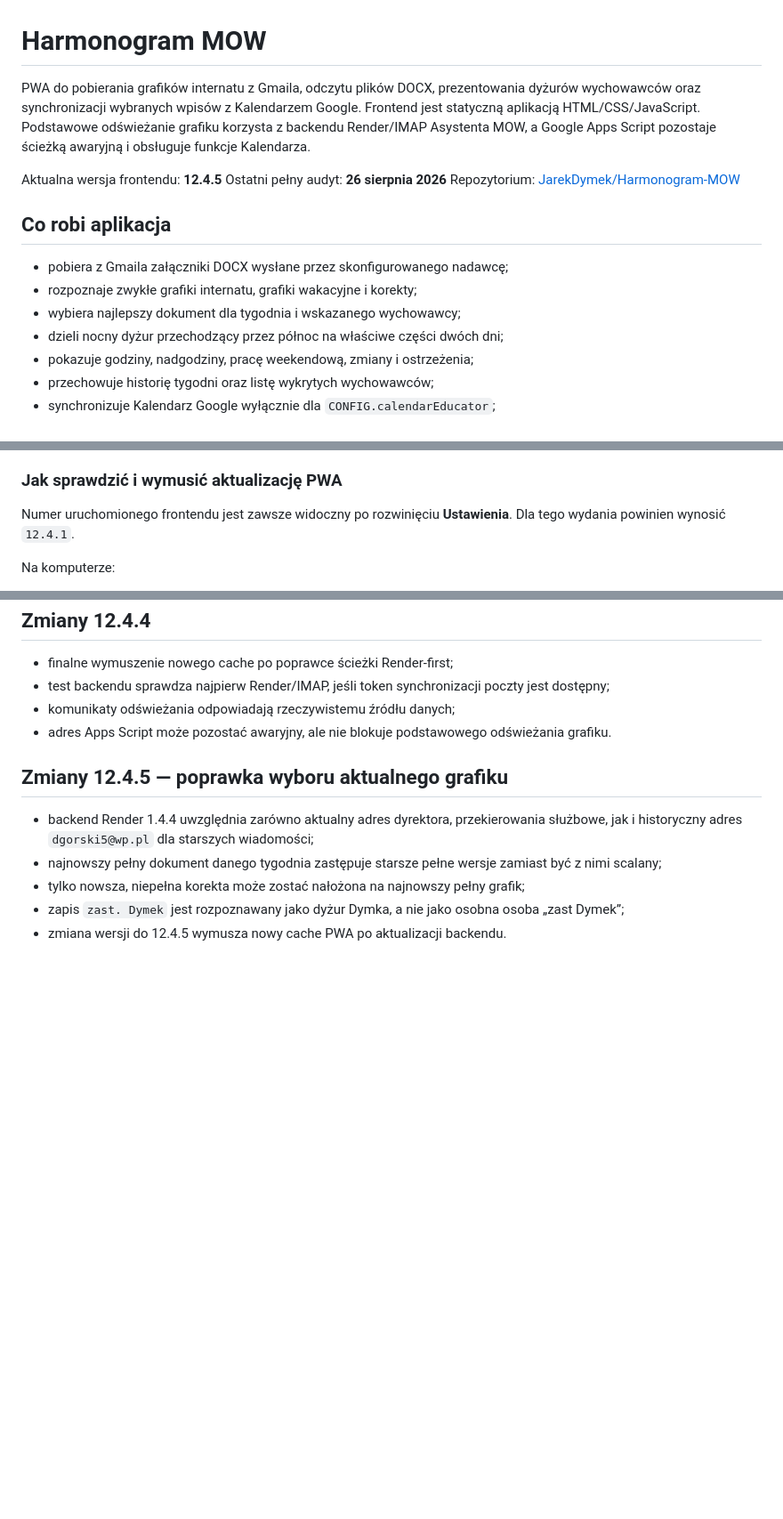
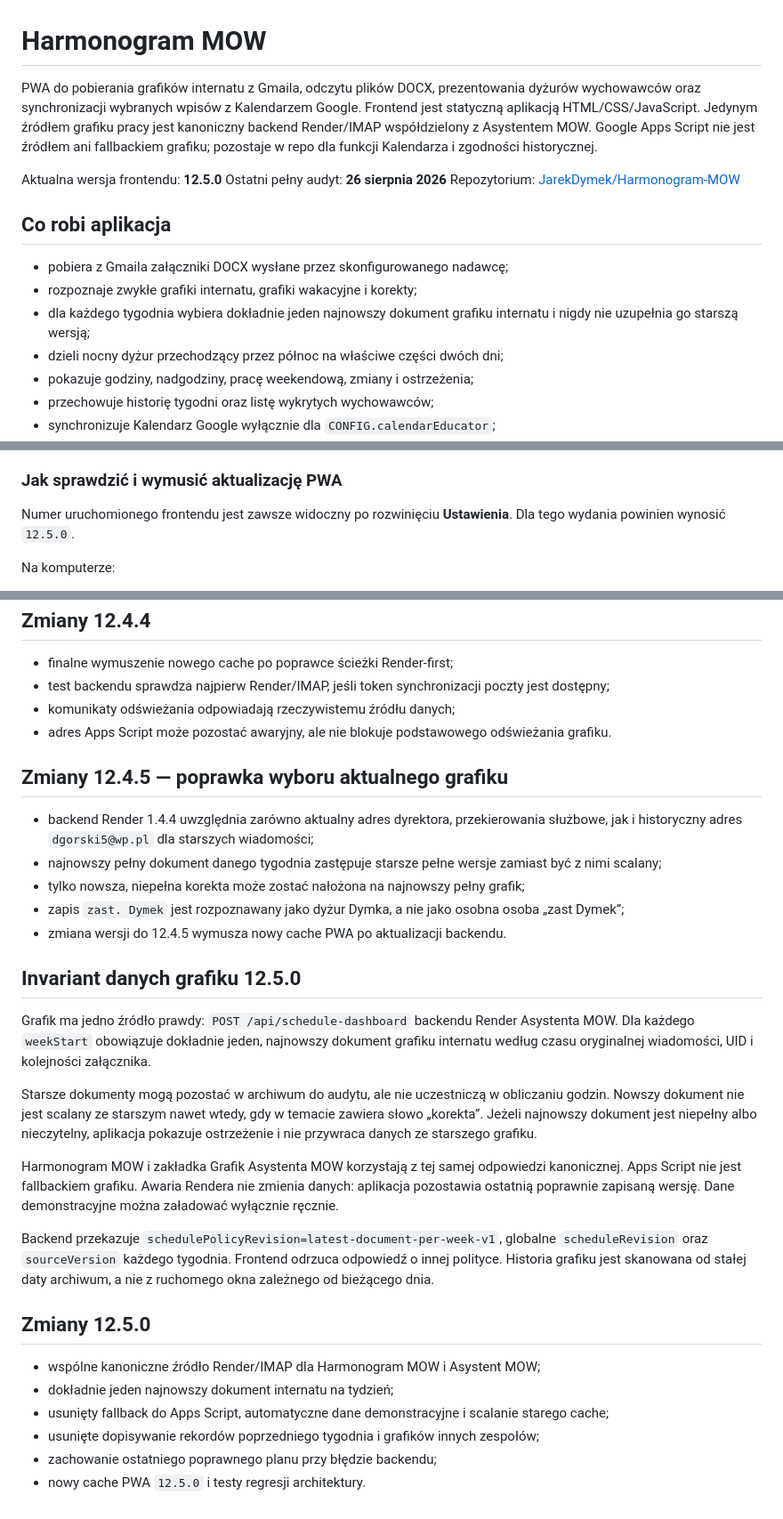
Before and after one commit to JarekDymek/Harmonogram-MOW, a Markdown page: README.md, 3 parts joined by grey strips. Shown at 89% size. GitHub-like rendering; blank space fills up the shorter version.

Commit message:
docs: lock canonical schedule invariant

```diff
--- a/README.md
+++ b/README.md
@@ -1,8 +1,8 @@
 # Harmonogram MOW
 
-PWA do pobierania grafików internatu z Gmaila, odczytu plików DOCX, prezentowania dyżurów wychowawców oraz synchronizacji wybranych wpisów z Kalendarzem Google. Frontend jest statyczną aplikacją HTML/CSS/JavaScript. Podstawowe odświeżanie grafiku korzysta z backendu Render/IMAP Asystenta MOW, a Google Apps Script pozostaje ścieżką awaryjną i obsługuje funkcje Kalendarza.
+PWA do pobierania grafików internatu z Gmaila, odczytu plików DOCX, prezentowania dyżurów wychowawców oraz synchronizacji wybranych wpisów z Kalendarzem Google. Frontend jest statyczną aplikacją HTML/CSS/JavaScript. Jedynym źródłem grafiku pracy jest kanoniczny backend Render/IMAP współdzielony z Asystentem MOW. Google Apps Script nie jest źródłem ani fallbackiem grafiku; pozostaje w repo dla funkcji Kalendarza i zgodności historycznej.
 
-Aktualna wersja frontendu: **12.4.5**
+Aktualna wersja frontendu: **12.5.0**
 Ostatni pełny audyt: **26 sierpnia 2026**
 Repozytorium: [JarekDymek/Harmonogram-MOW](https://github.com/JarekDymek/Harmonogram-MOW)
 
@@ -10,7 +10,7 @@ Repozytorium: [JarekDymek/Harmonogram-MOW](https://github.com/JarekDymek/Harmono
 
 - pobiera z Gmaila załączniki DOCX wysłane przez skonfigurowanego nadawcę;
 - rozpoznaje zwykłe grafiki internatu, grafiki wakacyjne i korekty;
-- wybiera najlepszy dokument dla tygodnia i wskazanego wychowawcy;
+- dla każdego tygodnia wybiera dokładnie jeden najnowszy dokument grafiku internatu i nigdy nie uzupełnia go starszą wersją;
 - dzieli nocny dyżur przechodzący przez północ na właściwe części dwóch dni;
 - pokazuje godziny, nadgodziny, pracę weekendową, zmiany i ostrzeżenia;
 - przechowuje historię tygodni oraz listę wykrytych wychowawców;
@@ -225,7 +225,7 @@ Aktualny manifest używa osobnych, skalowalnych ikon SVG typu `any` i `maskable`
 
 ### Jak sprawdzić i wymusić aktualizację PWA
 
-Numer uruchomionego frontendu jest zawsze widoczny po rozwinięciu **Ustawienia**. Dla tego wydania powinien wynosić `12.4.1`.
+Numer uruchomionego frontendu jest zawsze widoczny po rozwinięciu **Ustawienia**. Dla tego wydania powinien wynosić `12.5.0`.
 
 Na komputerze:
 
@@ -447,3 +447,23 @@ Automatyczny start pobiera zapisany dashboard również przy ustawionym tokenie
 - tylko nowsza, niepełna korekta może zostać nałożona na najnowszy pełny grafik;
 - zapis `zast. Dymek` jest rozpoznawany jako dyżur Dymka, a nie jako osobna osoba „zast Dymek”;
 - zmiana wersji do 12.4.5 wymusza nowy cache PWA po aktualizacji backendu.
+
+
+## Invariant danych grafiku 12.5.0
+
+Grafik ma jedno źródło prawdy: `POST /api/schedule-dashboard` backendu Render Asystenta MOW. Dla każdego `weekStart` obowiązuje dokładnie jeden, najnowszy dokument grafiku internatu według czasu oryginalnej wiadomości, UID i kolejności załącznika.
+
+Starsze dokumenty mogą pozostać w archiwum do audytu, ale nie uczestniczą w obliczaniu godzin. Nowszy dokument nie jest scalany ze starszym nawet wtedy, gdy w temacie zawiera słowo „korekta”. Jeżeli najnowszy dokument jest niepełny albo nieczytelny, aplikacja pokazuje ostrzeżenie i nie przywraca danych ze starszego grafiku.
+
+Harmonogram MOW i zakładka Grafik Asystenta MOW korzystają z tej samej odpowiedzi kanonicznej. Apps Script nie jest fallbackiem grafiku. Awaria Rendera nie zmienia danych: aplikacja pozostawia ostatnią poprawnie zapisaną wersję. Dane demonstracyjne można załadować wyłącznie ręcznie.
+
+Backend przekazuje `schedulePolicyRevision=latest-document-per-week-v1`, globalne `scheduleRevision` oraz `sourceVersion` każdego tygodnia. Frontend odrzuca odpowiedź o innej polityce. Historia grafiku jest skanowana od stałej daty archiwum, a nie z ruchomego okna zależnego od bieżącego dnia.
+
+## Zmiany 12.5.0
+
+- wspólne kanoniczne źródło Render/IMAP dla Harmonogram MOW i Asystent MOW;
+- dokładnie jeden najnowszy dokument internatu na tydzień;
+- usunięty fallback do Apps Script, automatyczne dane demonstracyjne i scalanie starego cache;
+- usunięte dopisywanie rekordów poprzedniego tygodnia i grafików innych zespołów;
+- zachowanie ostatniego poprawnego planu przy błędzie backendu;
+- nowy cache PWA `12.5.0` i testy regresji architektury.
```
